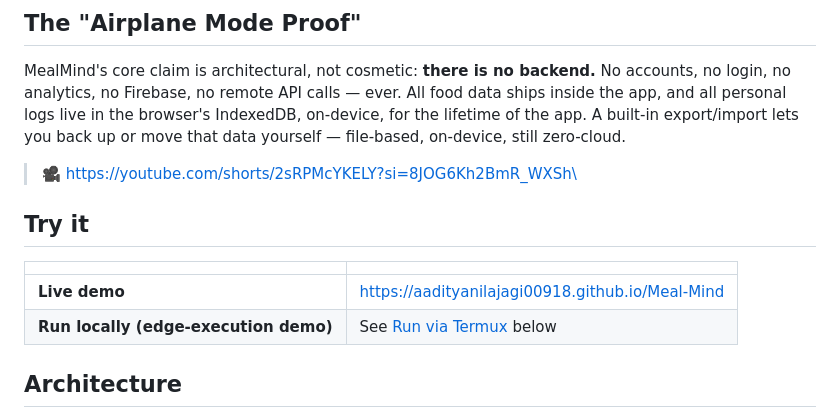
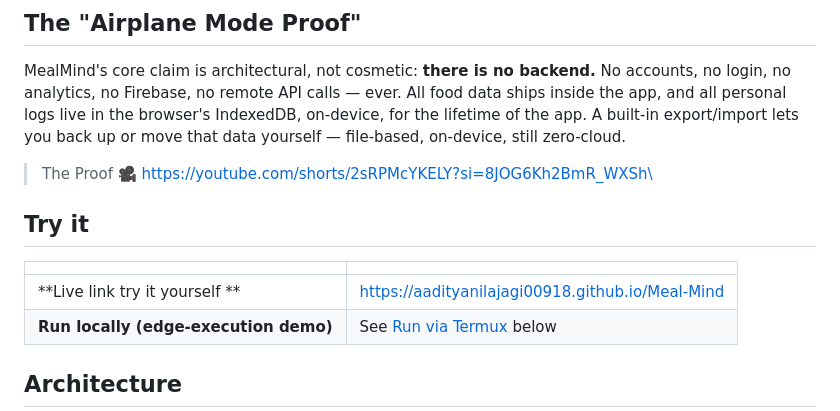
Before and after one commit to aadityanilajagi00918/Meal-Mind, a Markdown page: README.md, the part around the change. Drawn GitHub-style.

```diff
--- a/README.md
+++ b/README.md
@@ -42,13 +42,13 @@ Meal Mind bridges this access gap by proving that detailed nutrition tracking ca
 
 MealMind's core claim is architectural, not cosmetic: **there is no backend.** No accounts, no login, no analytics, no Firebase, no remote API calls — ever. All food data ships inside the app, and all personal logs live in the browser's IndexedDB, on-device, for the lifetime of the app. A built-in export/import lets you back up or move that data yourself — file-based, on-device, still zero-cloud.
 
-> 🎥 https://youtube.com/shorts/2sRPMcYKELY?si=8JOG6Kh2BmR_WXSh\
+> The Proof 🎥 https://youtube.com/shorts/2sRPMcYKELY?si=8JOG6Kh2BmR_WXSh\
 
 ## Try it
 
 |||
 |-|-|
-|**Live demo**|https://aadityanilajagi00918.github.io/Meal-Mind|
+|**Live link try it yourself **|https://aadityanilajagi00918.github.io/Meal-Mind|
 |**Run locally (edge-execution demo)**|See [Run via Termux](#run-via-termux-edge-execution-demo) below|
 
 ## Architecture
```
